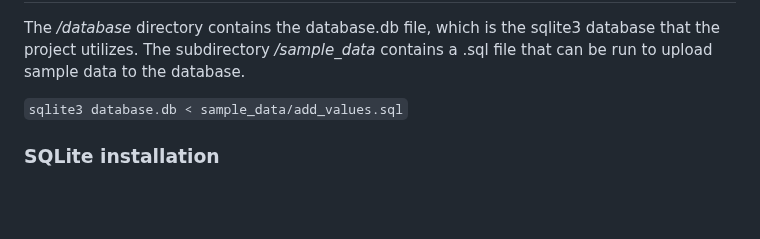
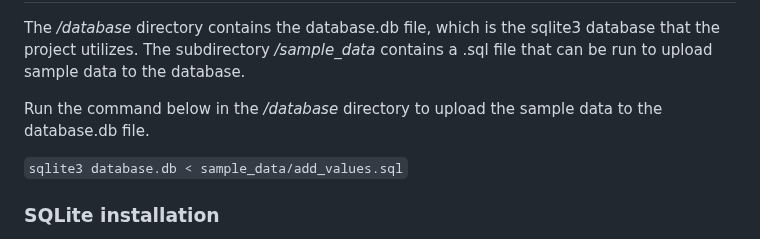
Before and after one commit to kleinjb25/MiamiInsider, a Markdown page: README.md, the part around the change. Drawn GitHub-style; blank space fills up the shorter version.

````diff
--- a/README.md
+++ b/README.md
@@ -27,6 +27,8 @@ The data model of the project is provided in `models.py` file in the */database*
 
 ## Database setup
 The */database* directory contains the database.db file, which is the sqlite3 database that the project utilizes. The subdirectory */sample_data* contains a .sql file that can be run to upload sample data to the database.
+
+Run the command below in the */database* directory to upload the sample data to the database.db file.
 
 ```sqlite3 database.db < sample_data/add_values.sql```
 
````
